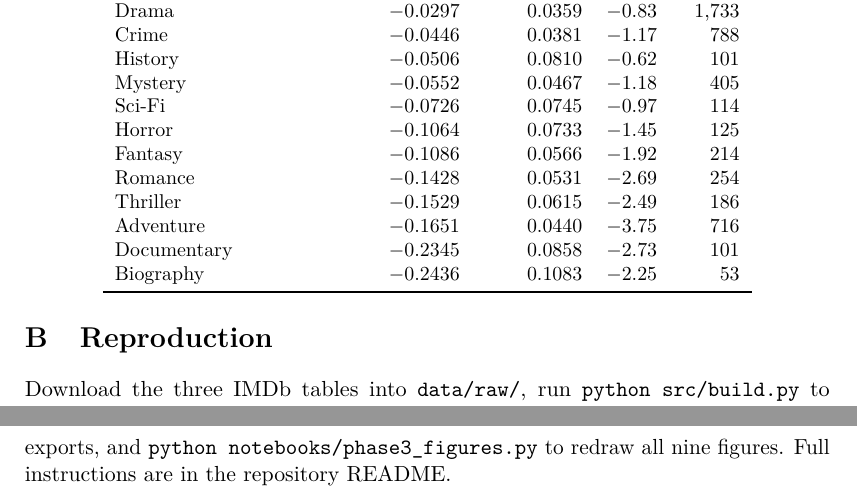
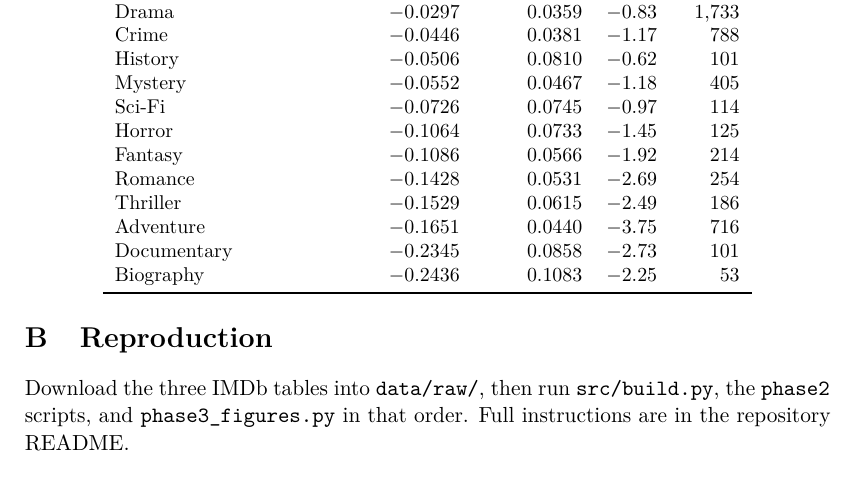
Before and after one commit to tariksahar/diminishing-returns, a LaTeX paper (docs/technical_report.tex): two parts of pages 12 and 13 of 13 before the commit and part of page 12 of 12 after it, the two joined at a grey line, cut so that both start at the same text. Compiled offline with pdfLaTeX.

Commit message:
Close the last two gaps in the technical report
Appendix B still spilled two lines onto a page of their own. The instruction is
now stated in the order the scripts run, without restating what each one does,
which the README already covers properly.

In the peak-location plate the value labels for the six- and seven-season bars
all but touched at paper size, where the text is twice its relative size on the
essay canvas. They set one size down.

```diff
--- a/docs/technical_report.tex
+++ b/docs/technical_report.tex
@@ -664,10 +664,9 @@ Biography                 & $-0.2436$ & 0.1083 & $-2.25$ & 53 \\
 
 \section{Reproduction}
 
-Download the three IMDb tables into \texttt{data/raw/}, run
-\texttt{python src/build.py} to construct the analysis dataset, run the
-\texttt{phase2} scripts to regenerate the analysis exports, and
-\texttt{python notebooks/phase3\_figures.py} to redraw all nine figures. Full
-instructions are in the repository README.
+Download the three IMDb tables into \texttt{data/raw/}, then run
+\texttt{src/build.py}, the \texttt{phase2} scripts, and
+\texttt{phase3\_figures.py} in that order. Full instructions are in the
+repository README.
 
 \end{document}
```
Also changed, not shown: figures/paper/fig07_peak_location.png, 1 other file.
